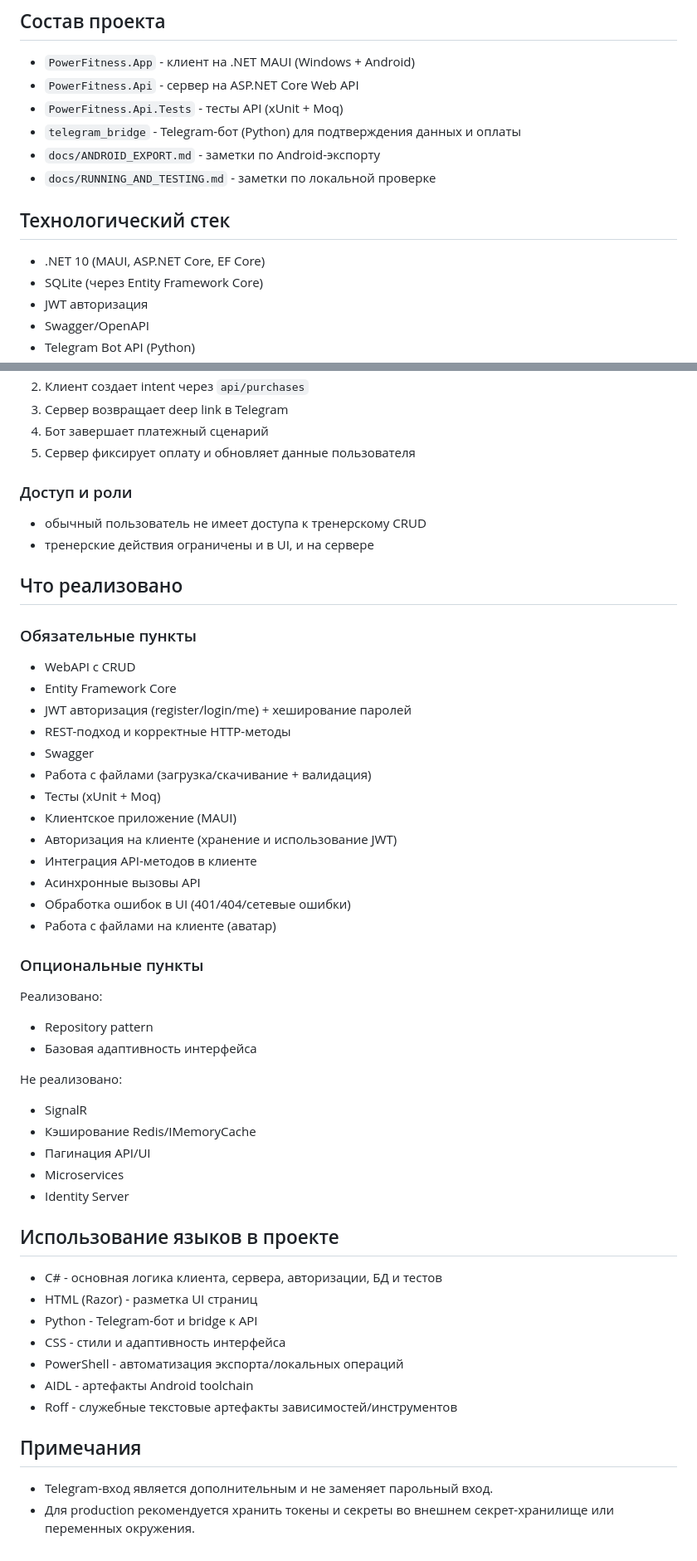
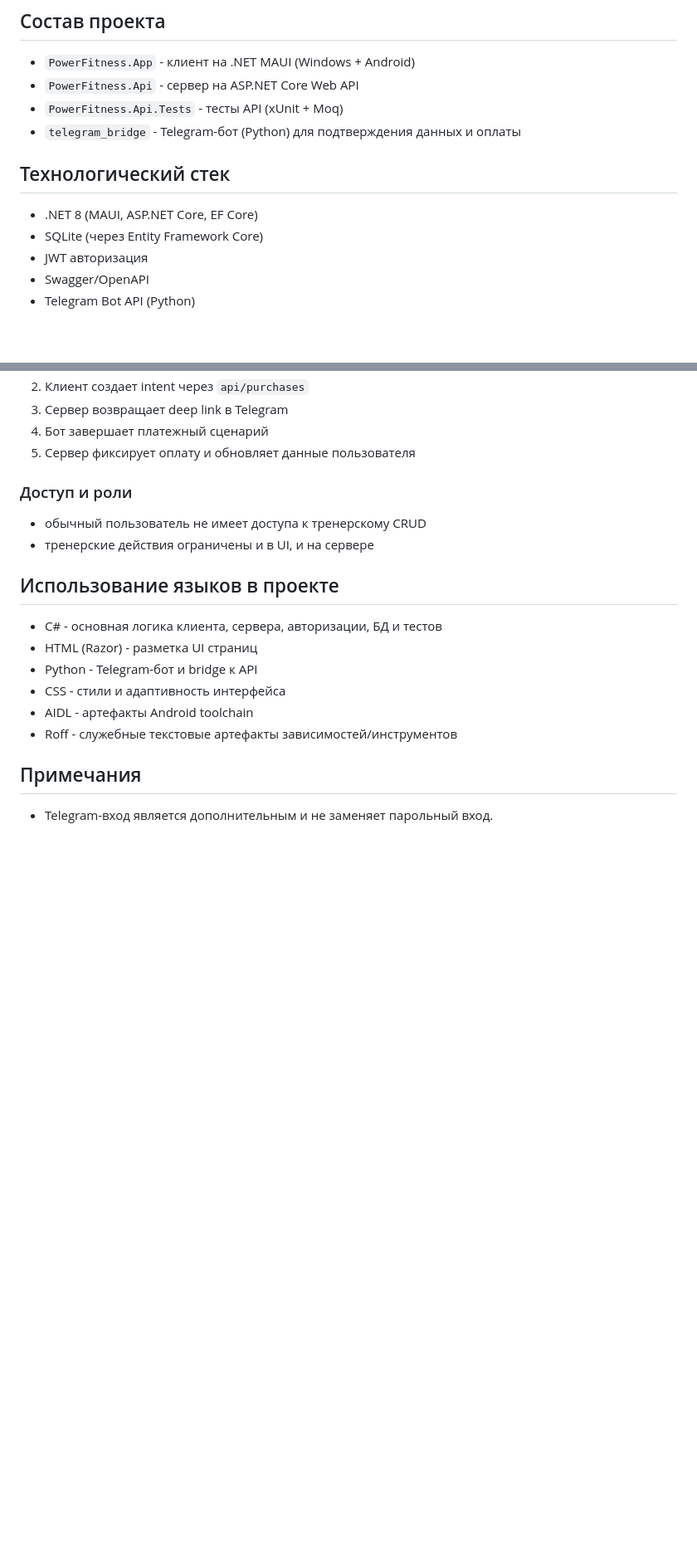
Before and after one commit to kipish89/Powerfitnes, a Markdown page: README.md, 2 parts joined by grey strips. Shown at 83% size. Rendered like a GitHub page; blank space fills up the shorter version.

Commit message:
readme new

```diff
--- a/README.md
+++ b/README.md
@@ -8,12 +8,10 @@ PowerFitness - клиент-серверное приложение для фи
 - `PowerFitness.Api` - сервер на ASP.NET Core Web API
 - `PowerFitness.Api.Tests` - тесты API (xUnit + Moq)
 - `telegram_bridge` - Telegram-бот (Python) для подтверждения данных и оплаты
-- `docs/ANDROID_EXPORT.md` - заметки по Android-экспорту
-- `docs/RUNNING_AND_TESTING.md` - заметки по локальной проверке
 
 ## Технологический стек
 
-- .NET 10 (MAUI, ASP.NET Core, EF Core)
+- .NET 8 (MAUI, ASP.NET Core, EF Core)
 - SQLite (через Entity Framework Core)
 - JWT авторизация
 - Swagger/OpenAPI
@@ -100,50 +98,15 @@ PowerFitness - клиент-серверное приложение для фи
 - обычный пользователь не имеет доступа к тренерскому CRUD
 - тренерские действия ограничены и в UI, и на сервере
 
-## Что реализовано
-
-### Обязательные пункты
-
-- WebAPI с CRUD
-- Entity Framework Core
-- JWT авторизация (register/login/me) + хеширование паролей
-- REST-подход и корректные HTTP-методы
-- Swagger
-- Работа с файлами (загрузка/скачивание + валидация)
-- Тесты (xUnit + Moq)
-- Клиентское приложение (MAUI)
-- Авторизация на клиенте (хранение и использование JWT)
-- Интеграция API-методов в клиенте
-- Асинхронные вызовы API
-- Обработка ошибок в UI (401/404/сетевые ошибки)
-- Работа с файлами на клиенте (аватар)
-
-### Опциональные пункты
-
-Реализовано:
-
-- Repository pattern
-- Базовая адаптивность интерфейса
-
-Не реализовано:
-
-- SignalR
-- Кэширование Redis/IMemoryCache
-- Пагинация API/UI
-- Microservices
-- Identity Server
-
 ## Использование языков в проекте
 
 - C# - основная логика клиента, сервера, авторизации, БД и тестов
 - HTML (Razor) - разметка UI страниц
 - Python - Telegram-бот и bridge к API
 - CSS - стили и адаптивность интерфейса
-- PowerShell - автоматизация экспорта/локальных операций
 - AIDL - артефакты Android toolchain
 - Roff - служебные текстовые артефакты зависимостей/инструментов
 
 ## Примечания
 
 - Telegram-вход является дополнительным и не заменяет парольный вход.
-- Для production рекомендуется хранить токены и секреты во внешнем секрет-хранилище или переменных окружения.
```
